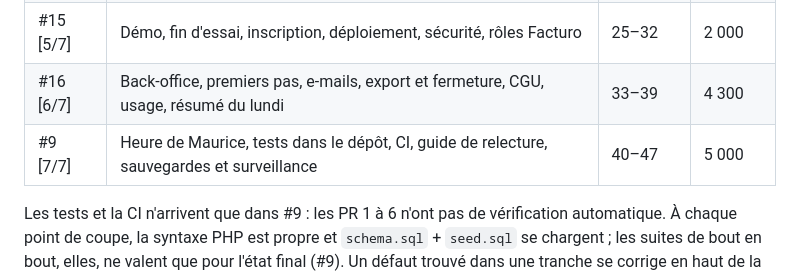
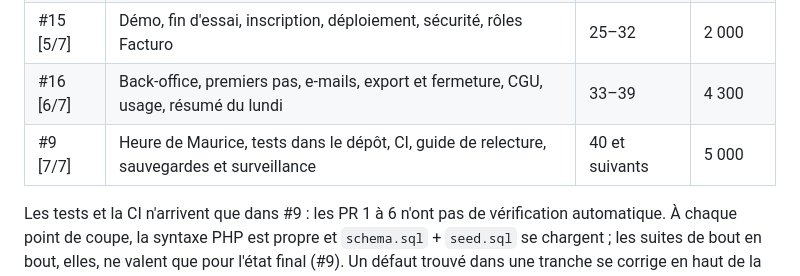
Before and after one commit to fmassonmips/mips-platform, a Markdown page: docs/relecture.md, the part around the change. Rendered like a GitHub page.

Commit message:
Review guide: #9 holds commit 40 onwards
Co-Authored-By: Claude Opus 5.5 <noreply@anthropic.com>
Claude-Session: https://claude.ai/code/session_01FRvUb6fXS5F4huwLtChxem

```diff
--- a/docs/relecture.md
+++ b/docs/relecture.md
@@ -35,7 +35,7 @@ La PR est découpée en sept PR empilées. Chacune vise la branche de la précé
 | #14 [4/7] | Invitations d'équipe, StaffZen, Bookora | 22–24 | 5 800 |
 | #15 [5/7] | Démo, fin d'essai, inscription, déploiement, sécurité, rôles Facturo | 25–32 | 2 000 |
 | #16 [6/7] | Back-office, premiers pas, e-mails, export et fermeture, CGU, usage, résumé du lundi | 33–39 | 4 300 |
-| #9 [7/7] | Heure de Maurice, tests dans le dépôt, CI, guide de relecture, sauvegardes et surveillance | 40–47 | 5 000 |
+| #9 [7/7] | Heure de Maurice, tests dans le dépôt, CI, guide de relecture, sauvegardes et surveillance | 40 et suivants | 5 000 |
 
 Les tests et la CI n'arrivent que dans #9 : les PR 1 à 6 n'ont pas de vérification automatique. À chaque point de coupe, la syntaxe PHP est propre et `schema.sql` + `seed.sql` se chargent ; les suites de bout en bout, elles, ne valent que pour l'état final (#9). Un défaut trouvé dans une tranche se corrige en haut de la pile (#9), pas en réécrivant la tranche.
 
```
